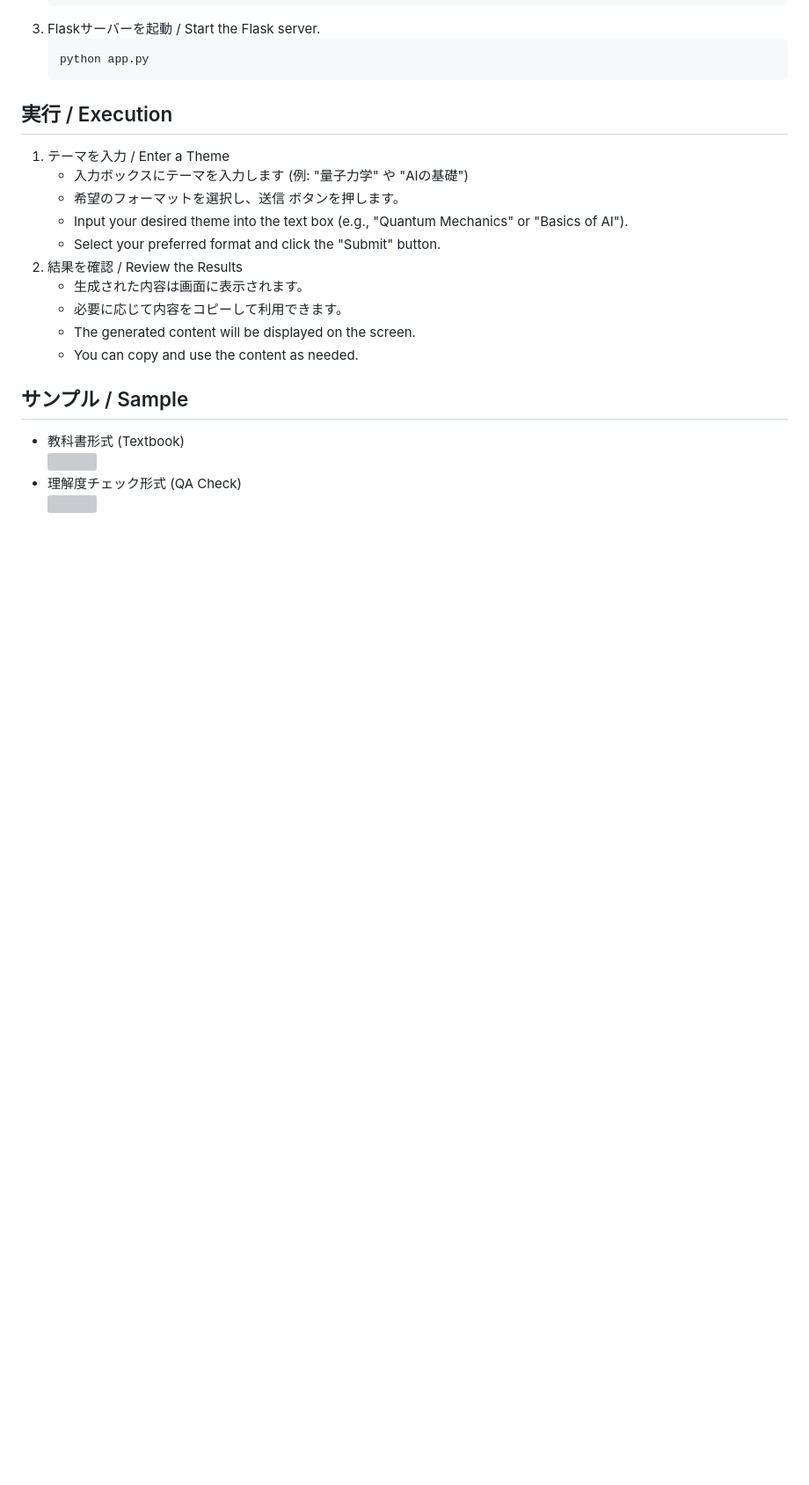
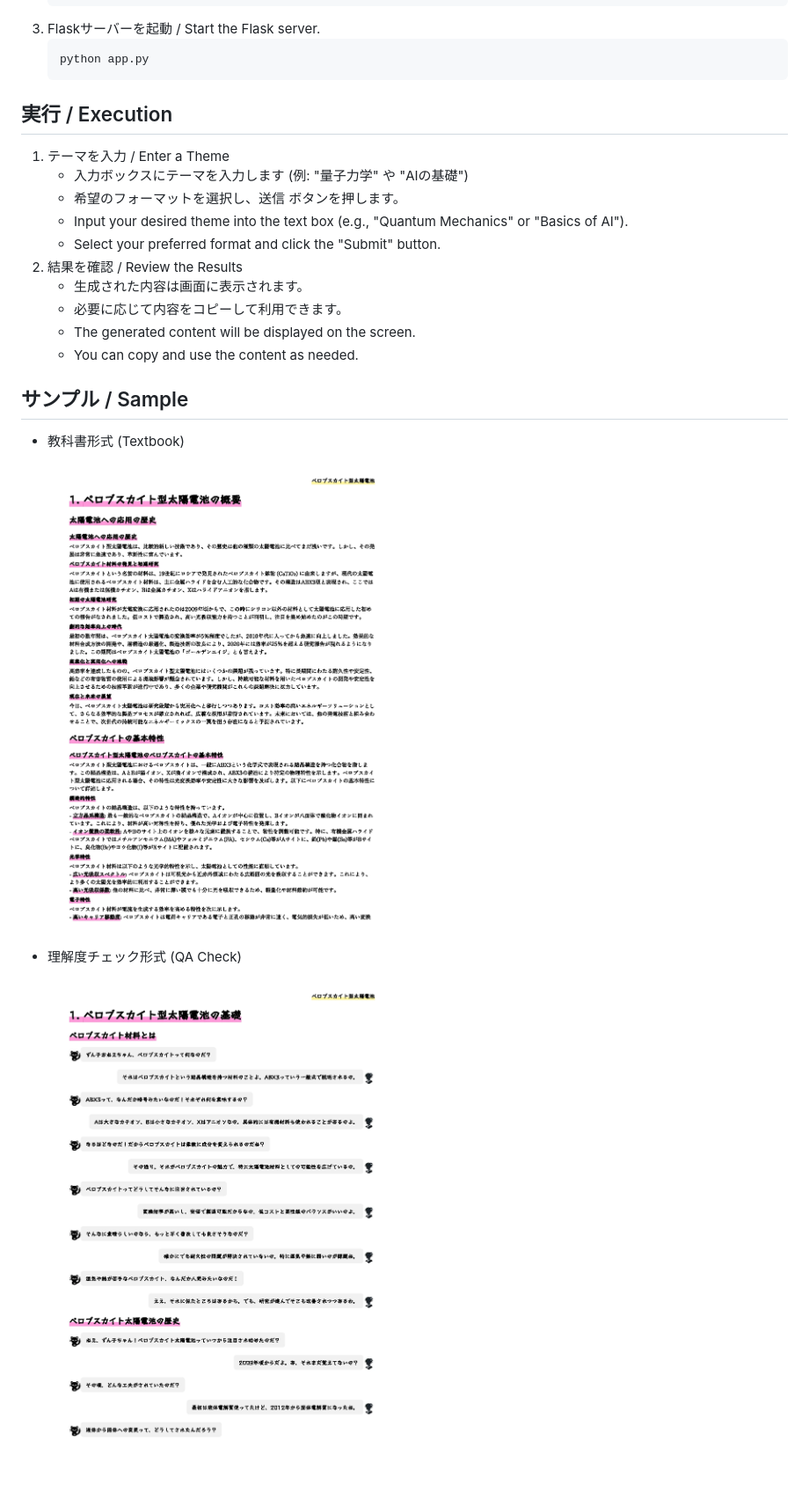
Before and after one commit to PalimpsestCraft/LLMBookCreator, a Markdown page: README.md, the part around the change. Shown at 88% size. Drawn GitHub-style; blank space fills up the shorter version; grey boxes are pictures that could not be loaded.

```diff
--- a/README.md
+++ b/README.md
@@ -57,5 +57,5 @@
    - You can copy and use the content as needed.
 
 ## サンプル / Sample
-- 教科書形式 (Textbook)<br><img src="textbook.webp">
-- 理解度チェック形式 (QA Check)<br><img src="qa.webp">
+- 教科書形式 (Textbook)<br><img src="textbook.png">
+- 理解度チェック形式 (QA Check)<br><img src="qa.png">
```
